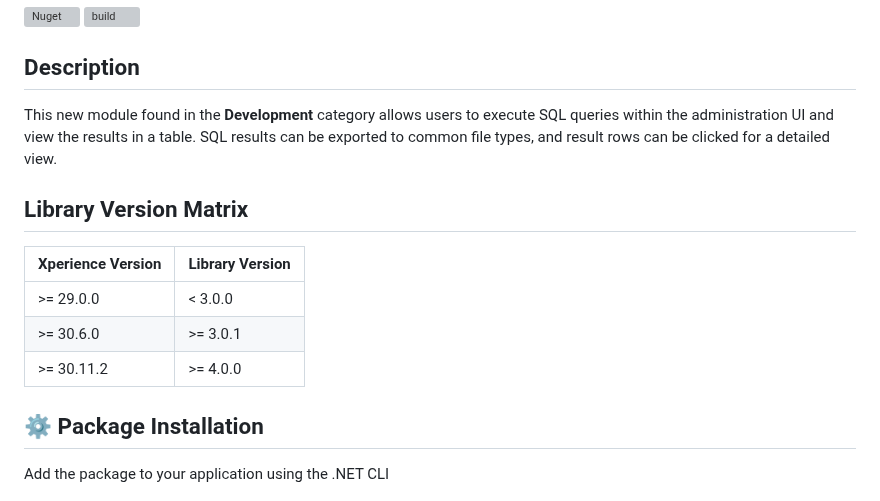
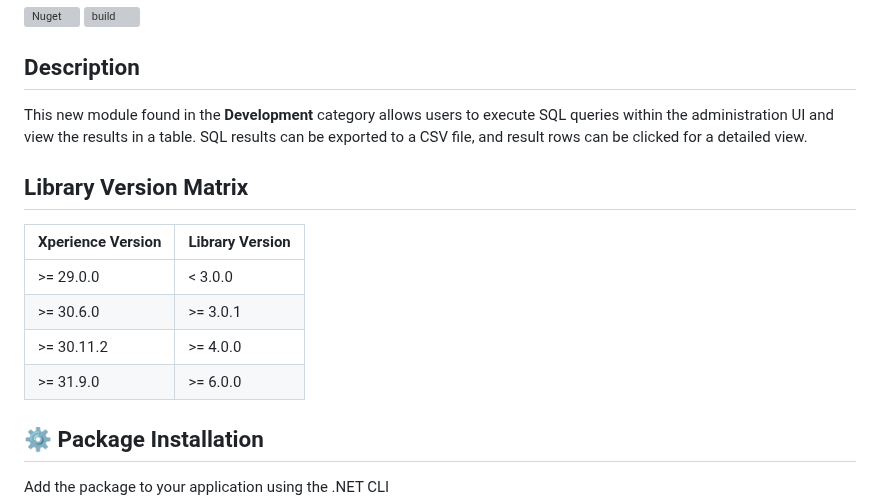
Before and after one commit to kentico-ericd/xperience-community-sqlbrowser, a Markdown page: README.md, the part around the change. Drawn GitHub-style; grey boxes are pictures that could not be loaded.

```diff
--- a/README.md
+++ b/README.md
@@ -5,7 +5,7 @@
 
 ## Description
 
-This new module found in the **Development** category allows users to execute SQL queries within the administration UI and view the results in a table. SQL results can be exported to common file types, and result rows can be clicked for a detailed view.
+This new module found in the **Development** category allows users to execute SQL queries within the administration UI and view the results in a table. SQL results can be exported to a CSV file, and result rows can be clicked for a detailed view.
 
 ## Library Version Matrix
 
@@ -14,6 +14,7 @@ This new module found in the **Development** category allows users to execute SQ
 | >= 29.0.0         | < 3.0.0         |
 | >= 30.6.0         | >= 3.0.1        |
 | >= 30.11.2        | >= 4.0.0        |
+| >= 31.9.0         | >= 6.0.0        |
 
 ## :gear: Package Installation
 
```
Also changed, not shown: docs/Usage-Guide.md (+1 -5 lines), images/confirmation.png (deleted), images/editquery.png, images/results.png, 3 other files.
